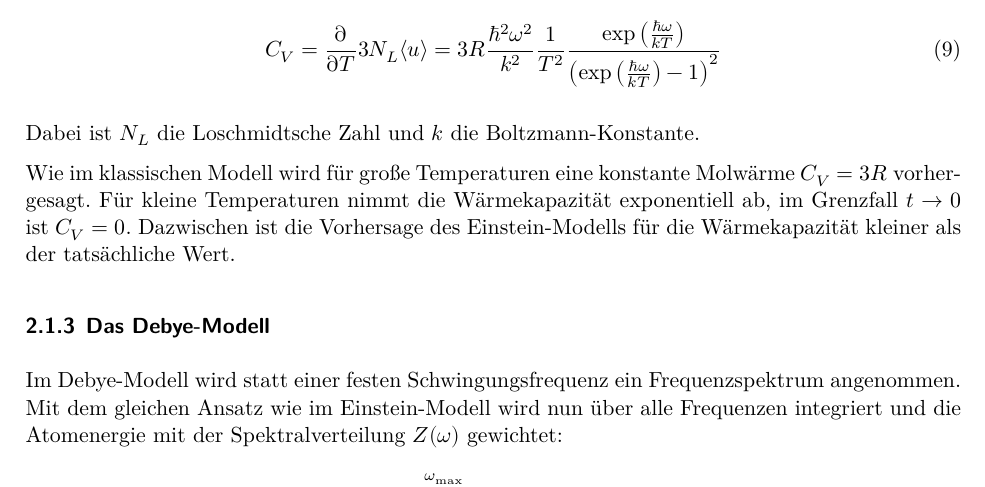
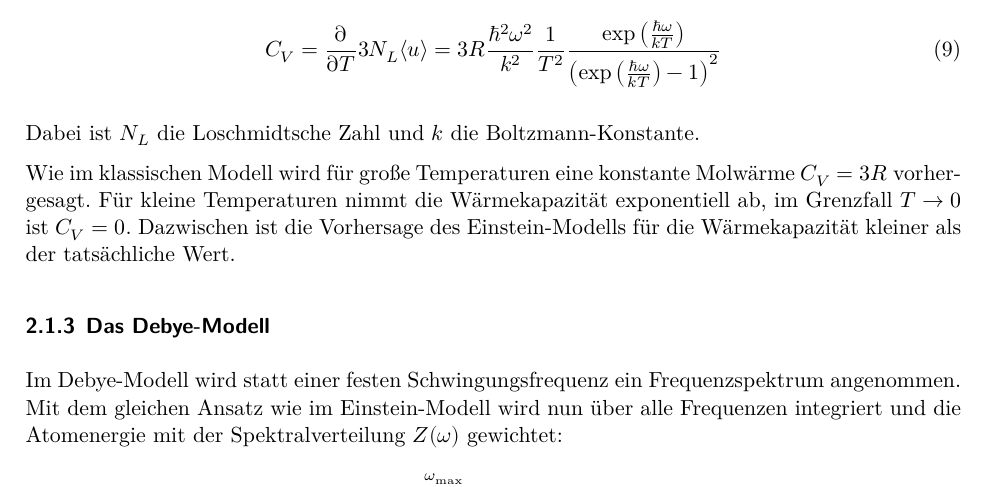
Before and after one commit to marian42/fpphysik, a LaTeX document (molC/protokoll/main.tex, which reads molC/protokoll/theorie.tex): part of page 3 of 14, cut so that both start at the same text. Compiled offline with XeLaTeX.

Commit message:
Variablenname

```diff
--- a/molC/protokoll/theorie.tex
+++ b/molC/protokoll/theorie.tex
@@ -68,7 +68,7 @@ Daraus ergibt sich für die Molwärme:
 Dabei ist $N_L$ die Loschmidtsche Zahl und $k$ die Boltzmann-Konstante.
 
 Wie im klassischen Modell wird für große Temperaturen eine konstante Molwärme $C_V = 3R$ vorhergesagt.
-Für kleine Temperaturen nimmt die Wärmekapazität exponentiell ab, im Grenzfall $t \rightarrow 0$ ist $C_V = 0$.
+Für kleine Temperaturen nimmt die Wärmekapazität exponentiell ab, im Grenzfall $T \rightarrow 0$ ist $C_V = 0$.
 Dazwischen ist die Vorhersage des Einstein-Modells für die Wärmekapazität kleiner als der tatsächliche Wert.
 
 \subsubsection{Das Debye-Modell}
```
